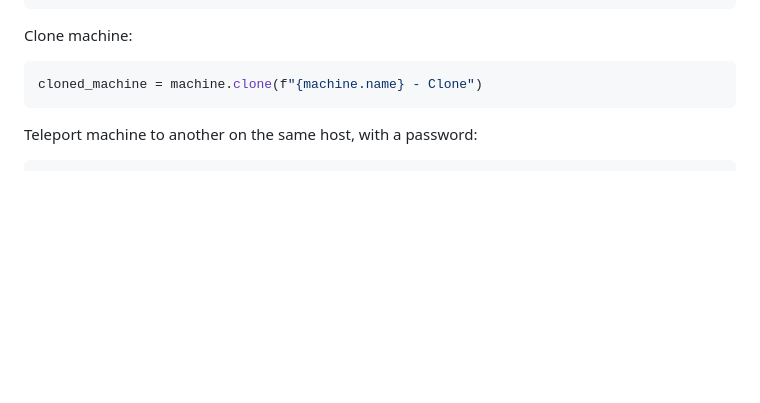
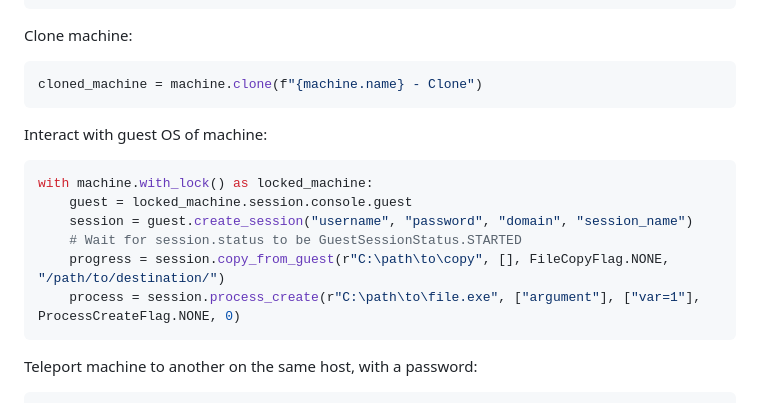
Before and after one commit to Zedeldi/vbox-api, a Markdown page: README.md, the part around the change. Rendered like a GitHub page; blank space fills up the shorter version.

Commit message:
Add information to interact with guest OS of machine

````diff
--- a/README.md
+++ b/README.md
@@ -229,6 +229,17 @@ Clone machine:
 cloned_machine = machine.clone(f"{machine.name} - Clone")
 ```
 
+Interact with guest OS of machine:
+
+```py
+with machine.with_lock() as locked_machine:
+    guest = locked_machine.session.console.guest
+    session = guest.create_session("username", "password", "domain", "session_name")
+    # Wait for session.status to be GuestSessionStatus.STARTED
+    progress = session.copy_from_guest(r"C:\path\to\copy", [], FileCopyFlag.NONE, "/path/to/destination/")
+    process = session.process_create(r"C:\path\to\file.exe", ["argument"], ["var=1"], ProcessCreateFlag.NONE, 0)
+```
+
 Teleport machine to another on the same host, with a password:
 
 ```py
````
